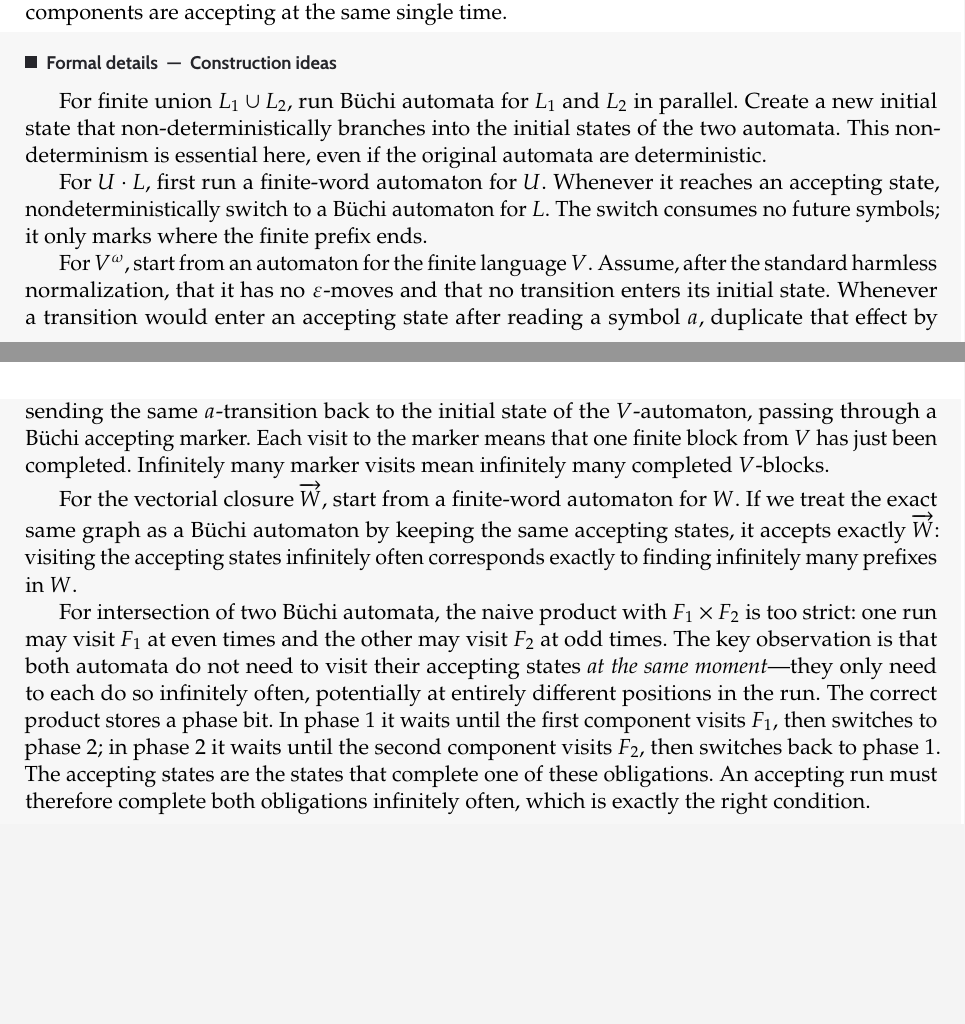
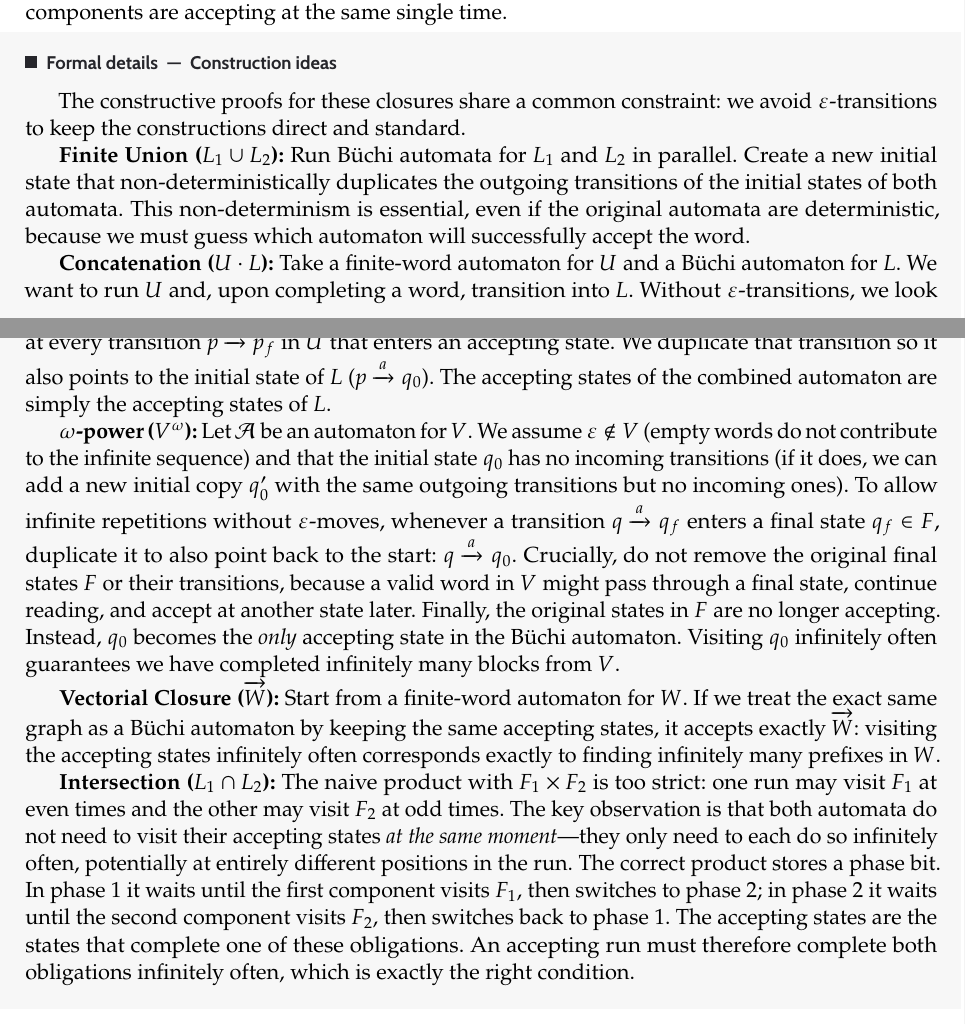
Before and after one commit to TheGhoul21/uniud-verification-and-validation-techniques-notes, a LaTeX thesis (main.tex, which reads chapters/03-automata-over-infinite-words.tex): two parts of pages 51 and 52 of 263, joined at a grey line, cut so that both start at the same text, the shorter picture padded with empty space. The pictures show the PDF file main.pdf that the author committed with the source.

Commit message:
Expand constructive proofs for omega-regular closure properties

```diff
--- a/chapters/03-automata-over-infinite-words.tex
+++ b/chapters/03-automata-over-infinite-words.tex
@@ -511,33 +511,42 @@ conditions, not just that both components are accepting at the same
 single time.
 
 \begin{formaldetails}[Construction ideas]
-For finite union $L_1 \cup L_2$, run B\"uchi automata for $L_1$ and $L_2$
-in parallel. Create a new initial state that non-deterministically branches
-into the initial states of the two automata. This non-determinism is
-essential here, even if the original automata are deterministic.
+The constructive proofs for these closures share a common constraint: we avoid
+$\varepsilon$-transitions to keep the constructions direct and standard.
 
-For $U\cdot L$, first run a finite-word automaton for $U$.  Whenever it
-reaches an accepting state, nondeterministically switch to a B\"uchi
-automaton for $L$.  The switch consumes no future symbols; it only marks
-where the finite prefix ends.
+\textbf{Finite Union ($L_1 \cup L_2$):} Run B\"uchi automata for $L_1$ and $L_2$
+in parallel. Create a new initial state that non-deterministically duplicates
+the outgoing transitions of the initial states of both automata. This
+non-determinism is essential, even if the original automata are deterministic,
+because we must guess which automaton will successfully accept the word.
 
-For $V^\omega$, start from an automaton for the finite language $V$.
-Assume, after the standard harmless normalization, that it has no
-$\varepsilon$-moves and that no transition enters its initial state.
-Whenever a transition would enter an accepting state after reading a
-symbol $a$, duplicate that effect by sending the same $a$-transition
-back to the initial state of the $V$-automaton, passing through a
-B\"uchi accepting marker.  Each visit to the marker means that one
-finite block from $V$ has just been completed.  Infinitely many marker
-visits mean infinitely many completed $V$-blocks.
+\textbf{Concatenation ($U\cdot L$):} Take a finite-word automaton for $U$ and a
+B\"uchi automaton for $L$. We want to run $U$ and, upon completing a word,
+transition into $L$. Without $\varepsilon$-transitions, we look at every transition
+$p \xrightarrow{a} p_f$ in $U$ that enters an accepting state. We duplicate that
+transition so it also points to the initial state of $L$ ($p \xrightarrow{a} q_0$).
+The accepting states of the combined automaton are simply the accepting states of $L$.
 
-For the vectorial closure $\overrightarrow{W}$, start from a finite-word
+\textbf{$\omega$-power ($V^\omega$):} Let $\mathcal{A}$ be an automaton for $V$.
+We assume $\varepsilon \notin V$ (empty words do not contribute to the infinite sequence)
+and that the initial state $q_0$ has no incoming transitions (if it does, we can add
+a new initial copy $q_0'$ with the same outgoing transitions but no incoming ones).
+To allow infinite repetitions without $\varepsilon$-moves, whenever a transition
+$q \xrightarrow{a} q_f$ enters a final state $q_f \in F$, duplicate it to also
+point back to the start: $q \xrightarrow{a} q_0$. Crucially, do not remove the
+original final states $F$ or their transitions, because a valid word in $V$ might
+pass through a final state, continue reading, and accept at another state later.
+Finally, the original states in $F$ are no longer accepting. Instead, $q_0$ becomes
+the \emph{only} accepting state in the B\"uchi automaton. Visiting $q_0$ infinitely
+often guarantees we have completed infinitely many blocks from $V$.
+
+\textbf{Vectorial Closure ($\overrightarrow{W}$):} Start from a finite-word
 automaton for $W$. If we treat the exact same graph as a B\"uchi automaton
 by keeping the same accepting states, it accepts exactly $\overrightarrow{W}$:
 visiting the accepting states infinitely often corresponds exactly to finding
 infinitely many prefixes in $W$.
 
-For intersection of two B\"uchi automata, the naive product with
+\textbf{Intersection ($L_1 \cap L_2$):} The naive product with
 $F_1\times F_2$ is too strict: one run may visit $F_1$ at even times and
 the other may visit $F_2$ at odd times.  The key observation is that
 both automata do not need to visit their accepting states
```
Also changed, not shown: main.pdf.
